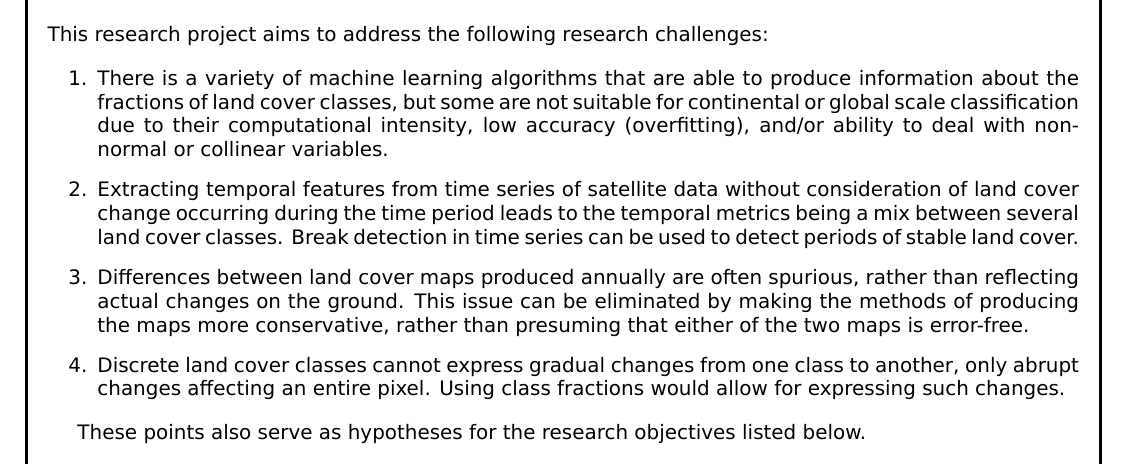
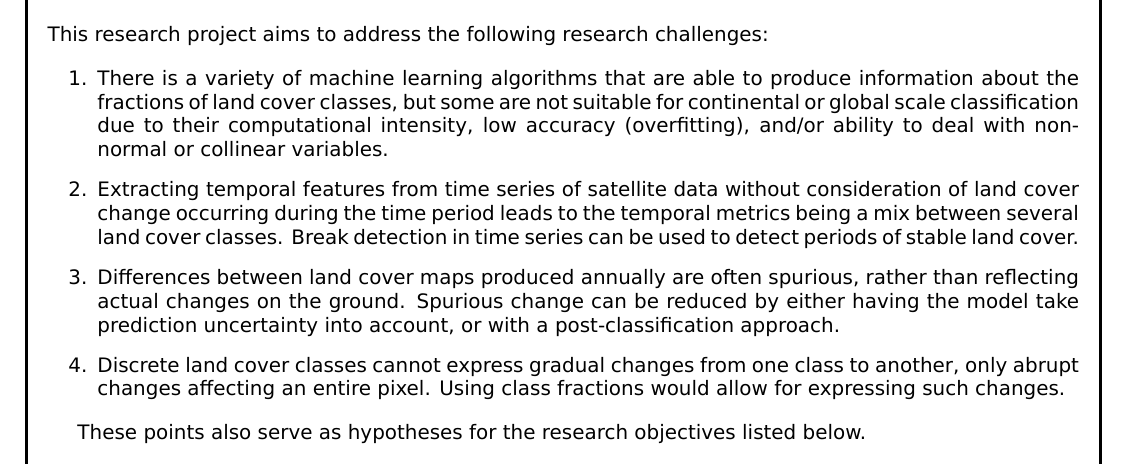
Before and after one commit to GreatEmerald/phd-land-cover, a LaTeX document (proposal/proposal.tex): part of page 3 of 12, cut so that both start at the same text. Compiled offline with XeLaTeX.

Commit message:
Clarify hypothesis 3

```diff
--- a/proposal/proposal.tex
+++ b/proposal/proposal.tex
@@ -193,7 +193,7 @@ This research project aims to address the following research challenges:
 \begin{enumerate}
  \item There is a variety of machine learning algorithms that are able to produce information about the fractions of land cover classes, but some are not suitable for continental or global scale classification due to their computational intensity, low accuracy (overfitting), and/or ability to deal with non-normal or collinear variables.
  \item Extracting temporal features from time series of satellite data without consideration of land cover change occurring during the time period leads to the temporal metrics being a mix between several land cover classes. Break detection in time series can be used to detect periods of stable land cover.
- \item Differences between land cover maps produced annually are often spurious, rather than reflecting actual changes on the ground. This issue can be eliminated by making the methods of producing the maps more conservative, rather than presuming that either of the two maps is error-free.
+ \item Differences between land cover maps produced annually are often spurious, rather than reflecting actual changes on the ground. Spurious change can be reduced by either having the model take prediction uncertainty into account, or with a post-classification approach.
  \item Discrete land cover classes cannot express gradual changes from one class to another, only abrupt changes affecting an entire pixel. Using class fractions would allow for expressing such changes.
 \end{enumerate}
 
```
